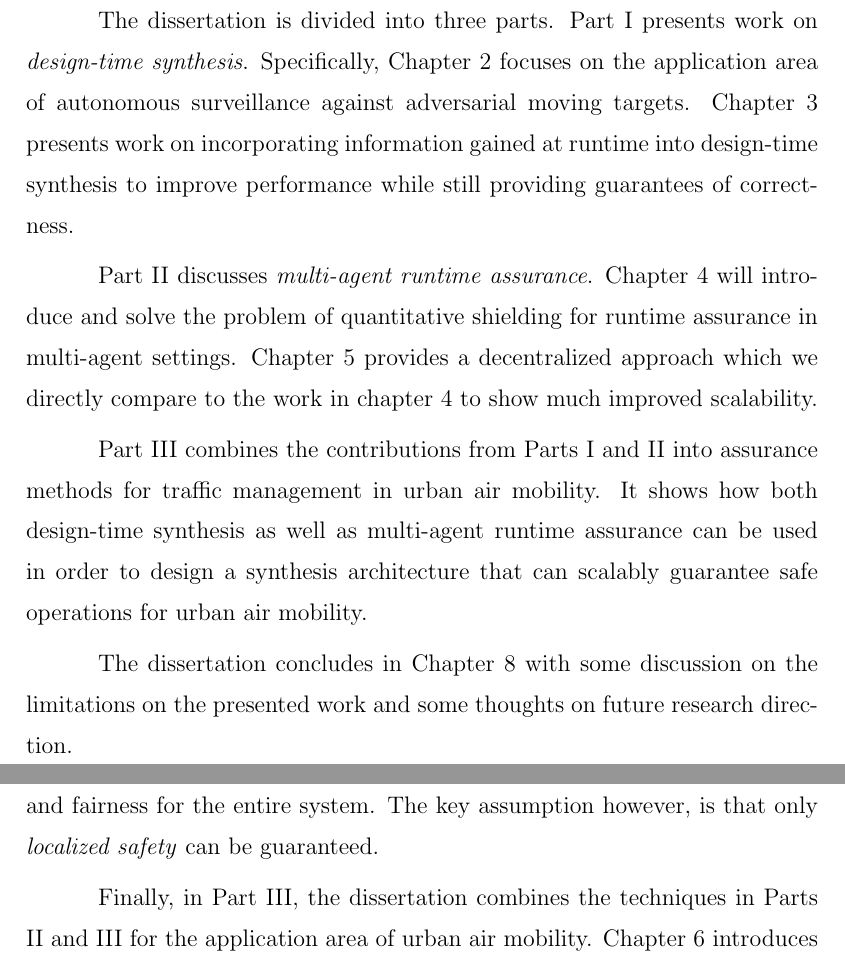
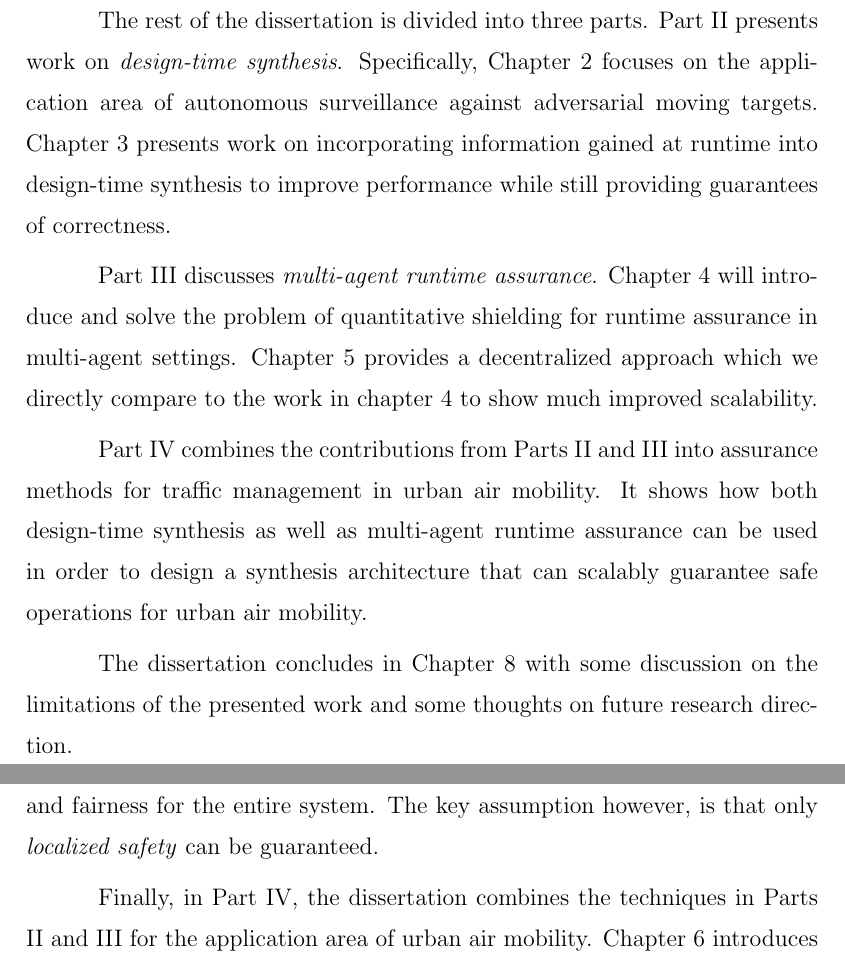
Before and after one commit to sbha2431/UT_Dissertation, a LaTeX thesis (main/disstemplate.tex, which reads main/Conclusion/chapter-conclusion.tex, main/Introduction/chapter-introduction.tex): two parts of pages 30 and 242 of 268 before the commit and two parts of pages 31 and 243 of 269 after it, joined at a grey line, cut so that both start at the same text. Compiled offline with pdfLaTeX.

Commit message:
added intro part to fix page numbering

```diff
--- a/main/Conclusion/chapter-conclusion.tex
+++ b/main/Conclusion/chapter-conclusion.tex
@@ -6,7 +6,7 @@ Part I focused on \emph{design-time synthesis}. In particular,Chapter 2 provided
 
-Part II focused on \emph{runtime enforcement} where the onus is on guaranteeing safety without full knowledge of the underlying system's goals and design. Specifically, the focus is on multi-agent systems. Previous methods for guaranteeing safety at runtime could not address the needs of a potentially independently designed and operated multi-agent system. In particular, previous methods implicitly assumed that safety violations at runtime were a result of system error and not a wrong action. Chapter 4 studied the problem where the \emph{intent} of each of the individual agents violates global safety requirements. The chapter then presents an approach were safety can be guaranteed while minimizing a cost function for interference which can be provided based on the application need. However, the approach in Chapter 4 was centralized which assumed the presence of a single entity than can observe the entire state space as well as control all agents which is unrealistic in practice and intractable for larger number of agents. Chapter 5 addresses this weakness by creating on-board runtime enforcement modules for each agent and guaranteed safety and fairness for the entire system. The key assumption however, is that only \emph{localized safety} can be guaranteed.
+Part III focused on \emph{runtime enforcement} where the onus is on guaranteeing safety without full knowledge of the underlying system's goals and design. Specifically, the focus is on multi-agent systems. Previous methods for guaranteeing safety at runtime could not address the needs of a potentially independently designed and operated multi-agent system. In particular, previous methods implicitly assumed that safety violations at runtime were a result of system error and not a wrong action. Chapter 4 studied the problem where the \emph{intent} of each of the individual agents violates global safety requirements. The chapter then presents an approach were safety can be guaranteed while minimizing a cost function for interference which can be provided based on the application need. However, the approach in Chapter 4 was centralized which assumed the presence of a single entity than can observe the entire state space as well as control all agents which is unrealistic in practice and intractable for larger number of agents. Chapter 5 addresses this weakness by creating on-board runtime enforcement modules for each agent and guaranteed safety and fairness for the entire system. The key assumption however, is that only \emph{localized safety} can be guaranteed.
 
-Finally, in Part III, the dissertation combines the techniques in Parts II and III for the application area of urban air mobility. Chapter 6 introduces a novel hierarchical, deceentralized synthesis architecture to enabled scalable assurance for air traffic management in urban air mobility. Specifically, it employs design-time synthesis to generate strategies for vertihubs that then act as runtime enforcers for the multi-agent system of air vehicles. However, the approach is purely qualitative, and if a feasible strategy does not exist, then no controllers are synthesized. Chapter 7 addresses this limitation by introducing \emph{minimum-violation synthesis} amongst the vertihubs that allows for them to violate specifications if no satisfying trace exists.
+Finally, in Part IV, the dissertation combines the techniques in Parts II and III for the application area of urban air mobility. Chapter 6 introduces a novel hierarchical, deceentralized synthesis architecture to enabled scalable assurance for air traffic management in urban air mobility. Specifically, it employs design-time synthesis to generate strategies for vertihubs that then act as runtime enforcers for the multi-agent system of air vehicles. However, the approach is purely qualitative, and if a feasible strategy does not exist, then no controllers are synthesized. Chapter 7 addresses this limitation by introducing \emph{minimum-violation synthesis} amongst the vertihubs that allows for them to violate specifications if no satisfying trace exists.
 
 \section{Limitations and future work}
 The dissertation thus far has  built a foundation on which to address theoretical challenges for assured decision-making in autonomy. This section will adress future work in three possible directions with impacts in the short, medium and long terms respectively that are designed to inform and build upon each other.
--- a/main/Introduction/chapter-introduction.tex
+++ b/main/Introduction/chapter-introduction.tex
@@ -94,15 +94,15 @@ As the driving idea of this dissertation is extending synthesis techniques for a
 
 \subsection{Structure}
 
-The dissertation is divided into three parts. Part I presents work on \emph{design-time synthesis}. Specifically, Chapter 2 focuses on the application area of autonomous surveillance against adversarial moving targets. Chapter 3 presents work on incorporating information gained at runtime into design-time synthesis to improve performance while still providing guarantees of correctness.
+The rest of the dissertation is divided into three parts. Part II presents work on \emph{design-time synthesis}. Specifically, Chapter 2 focuses on the application area of autonomous surveillance against adversarial moving targets. Chapter 3 presents work on incorporating information gained at runtime into design-time synthesis to improve performance while still providing guarantees of correctness.
 
-Part II discusses \emph{multi-agent runtime assurance}. Chapter 4 will introduce and solve the problem of quantitative shielding for runtime assurance in multi-agent settings. Chapter 5 provides a decentralized approach which we directly compare to the work in chapter 4 to show much improved scalability.
+Part III discusses \emph{multi-agent runtime assurance}. Chapter 4 will introduce and solve the problem of quantitative shielding for runtime assurance in multi-agent settings. Chapter 5 provides a decentralized approach which we directly compare to the work in chapter 4 to show much improved scalability.
 
-Part III combines the contributions from Parts I and II into assurance methods for traffic management in urban air mobility. It shows how both design-time synthesis as well as multi-agent runtime assurance can be used in order to design a synthesis architecture that can scalably guarantee safe operations for urban air mobility.
+Part IV combines the contributions from Parts II and III into assurance methods for traffic management in urban air mobility. It shows how both design-time synthesis as well as multi-agent runtime assurance can be used in order to design a synthesis architecture that can scalably guarantee safe operations for urban air mobility.
 
-The dissertation concludes in Chapter 8 with some discussion on the limitations on the presented work and some thoughts on future research direction.
+The dissertation concludes in Chapter 8 with some discussion on the limitations of the presented work and some thoughts on future research direction.
 
-\setcounter{page}{10}
+
 % Metropolitan areas (other areas more scope)
 %%%% Combine is too weak
 %% Learning theory
```
Also changed, not shown: main/disstemplate.tex (+2 -2 lines), main/Conclusion/chapter-conclusion.tex (4 more changed lines), main/Introduction/chapter-introduction.tex (4 more changed lines), 4 other files.
